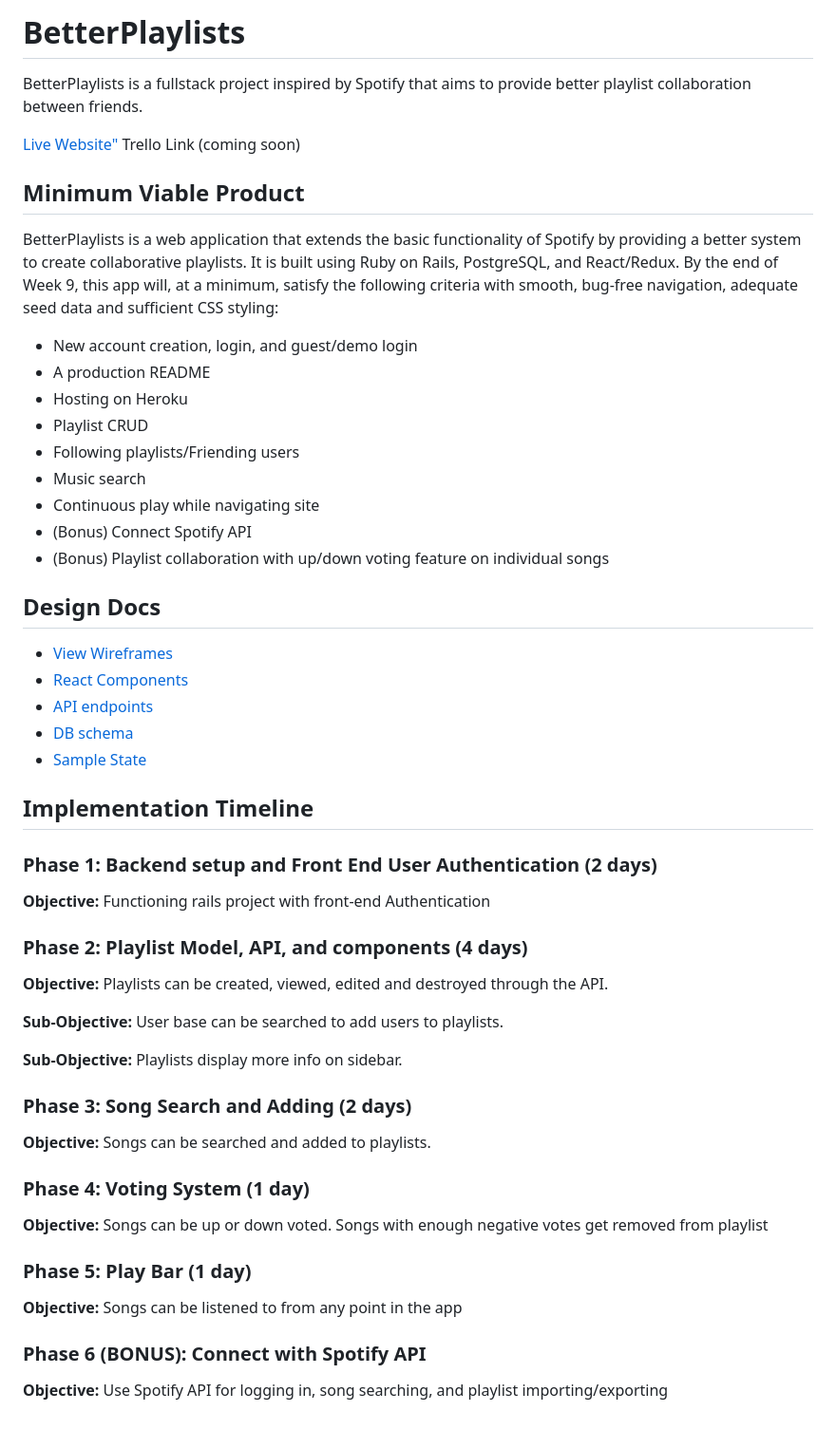
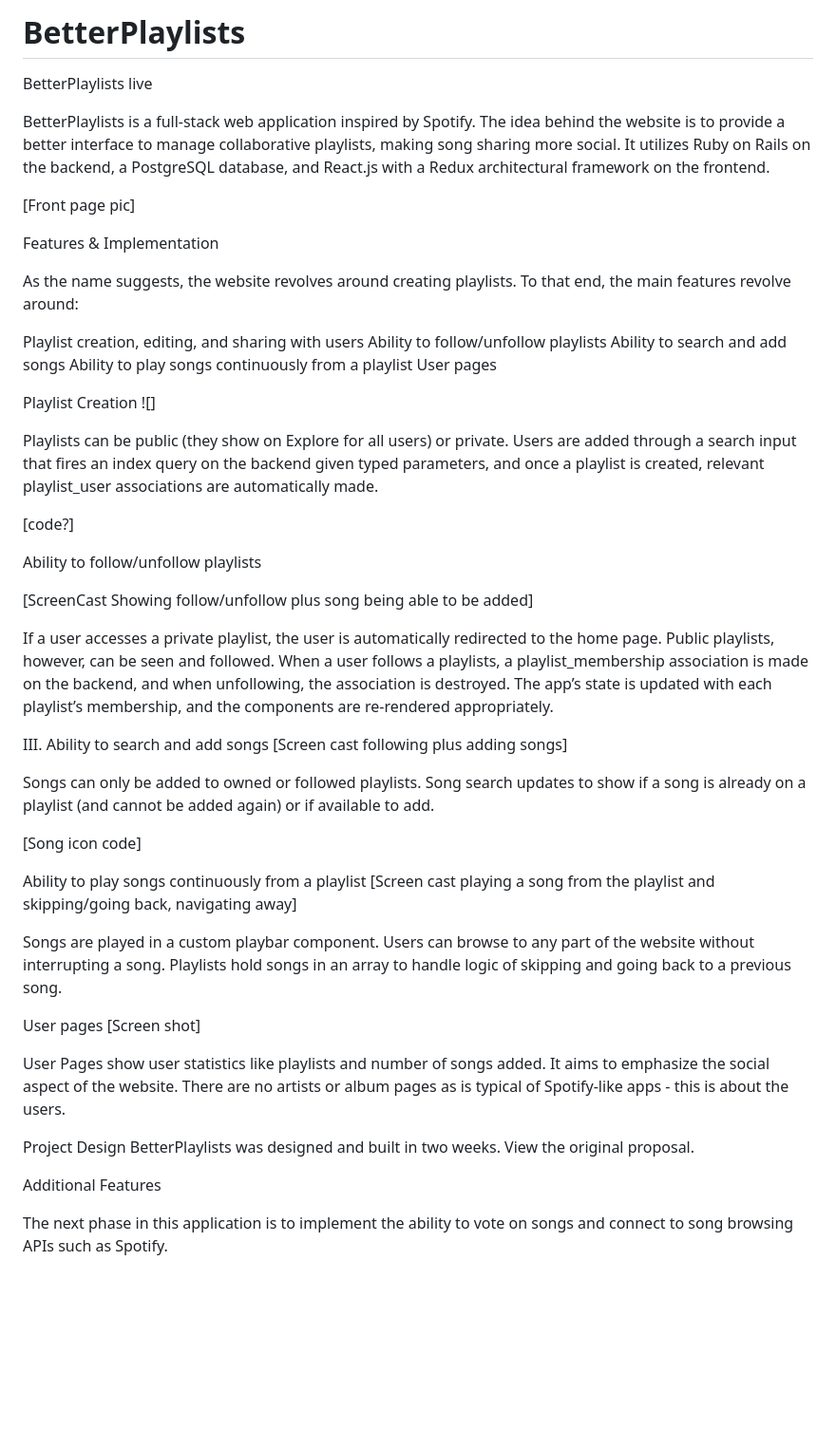
Before and after one commit to lvamaral/BetterPlaylists, a Markdown page: README.md, the part around the change. Shown: that part at 95% size. Rendered like a GitHub page; blank space fills up the shorter version.

Commit message:
Start Readme

```diff
--- a/README.md
+++ b/README.md
@@ -1,60 +1,63 @@
-# BetterPlaylists
-BetterPlaylists is a fullstack project inspired by Spotify that aims to provide better playlist collaboration between friends.
+<h1>BetterPlaylists</h1>
 
-<a href="https://betterplaylists.herokuapp.com/#/">Live Website"</a>
-Trello Link (coming soon)
 
-<h2>Minimum Viable Product</h2>
-<p>BetterPlaylists is a web application that extends the basic functionality of Spotify by providing a better system to create collaborative playlists. It is built using Ruby on Rails, PostgreSQL, and React/Redux. By the end of Week 9, this app will, at a minimum, satisfy the following criteria with smooth, bug-free navigation, adequate seed data and sufficient CSS styling:</p>
-<ul>
-<li>New account creation, login, and guest/demo login</li>
-<li>A production README</li>
-<li>Hosting on Heroku</li>
-<li>Playlist CRUD</li>
-<li>Following playlists/Friending users</li>
-<li>Music search</li>
-<li>Continuous play while navigating site</li>
-<li>(Bonus) Connect Spotify API</li>
-<li>(Bonus) Playlist collaboration with up/down voting feature on individual songs</li>
-</ul>
+BetterPlaylists live
 
-## Design Docs
-* [View Wireframes][wireframes]
-* [React Components][components]
-* [API endpoints][api-endpoints]
-* [DB schema][schema]
-* [Sample State][sample-state]
+BetterPlaylists is a full-stack web application inspired by Spotify. The idea behind the website is to provide a better interface to manage collaborative playlists, making song sharing more social. It utilizes Ruby on Rails on the backend, a PostgreSQL database, and React.js with a Redux architectural framework on the frontend.
 
-[wireframes]: docs/wireframes
-[components]: docs/component-hierarchy.md
-[sample-state]: docs/sample-state.md
-[api-endpoints]: docs/api-endpoints.md
-[schema]: docs/schema.md
+[Front page pic]
+
+
+Features & Implementation
+
+As the name suggests, the website revolves around creating playlists. To that end, the main features revolve around:
+
+Playlist creation, editing, and sharing with users
+Ability to follow/unfollow playlists
+Ability to search and add songs
+Ability to play songs continuously from a playlist
+User pages
+
+
+Playlist Creation
+![]
+
+Playlists can be public (they show on Explore for all users) or private. Users are added through a search input that fires an index query on the backend given typed parameters, and once a playlist is created, relevant playlist_user associations are automatically made.
+
+[code?]
+
+Ability to follow/unfollow playlists
+
+[ScreenCast Showing follow/unfollow plus song being able to be added]
+
+If a user accesses a private playlist, the user is automatically redirected to the home page. Public playlists, however, can be seen and followed. When a user follows a playlists, a playlist_membership association is made on the backend, and when unfollowing, the association is destroyed. The app’s state is updated with each playlist’s membership, and the components are re-rendered appropriately.
 
 
 
 
-<h2>Implementation Timeline</h2>
 
-### Phase 1: Backend setup and Front End User Authentication (2 days)
+III. Ability to search and add songs
+[Screen cast following plus adding songs]
 
-**Objective:** Functioning rails project with front-end Authentication
+Songs can only be added to owned or followed playlists. Song search updates to show if a song is already on a playlist (and cannot be added again) or if available to add.
 
-### Phase 2: Playlist Model, API, and components (4 days)
-**Objective:** Playlists can be created, viewed, edited and destroyed through the API.
+[Song icon code]
 
-**Sub-Objective:** User base can be searched to add users to playlists.
 
-**Sub-Objective:** Playlists display more info on sidebar.
+Ability to play songs continuously from a playlist
+[Screen cast playing a song from the playlist and skipping/going back, navigating away]
 
-### Phase 3: Song Search and Adding (2 days)
-**Objective:** Songs can be searched and added to playlists.
+Songs are played in a custom playbar component. Users can browse to any part of the website without interrupting a song. Playlists hold songs in an array to handle logic of skipping and going back to a previous song.
 
-### Phase 4: Voting System (1 day)
-**Objective:** Songs can be up or down voted. Songs with enough negative votes get removed from playlist
+User pages
+[Screen shot]
 
-### Phase 5: Play Bar (1 day)
-**Objective:** Songs can be listened to from any point in the app
+User Pages show user statistics like playlists and number of songs added. It aims to emphasize the social aspect of the website. There are no artists or album pages as is typical of Spotify-like apps - this is about the users.
 
-### Phase 6 (BONUS): Connect with Spotify API
-**Objective:** Use Spotify API for logging in, song searching, and playlist importing/exporting
+Project Design
+BetterPlaylists was designed and built in two weeks. View the original proposal.
+
+
+Additional Features
+
+The next phase in this application is to implement the ability to vote on songs and connect to song browsing APIs such as Spotify.
```
Also changed, not shown: docs/screencasts/make playlist.gif (added), 3 other files.
